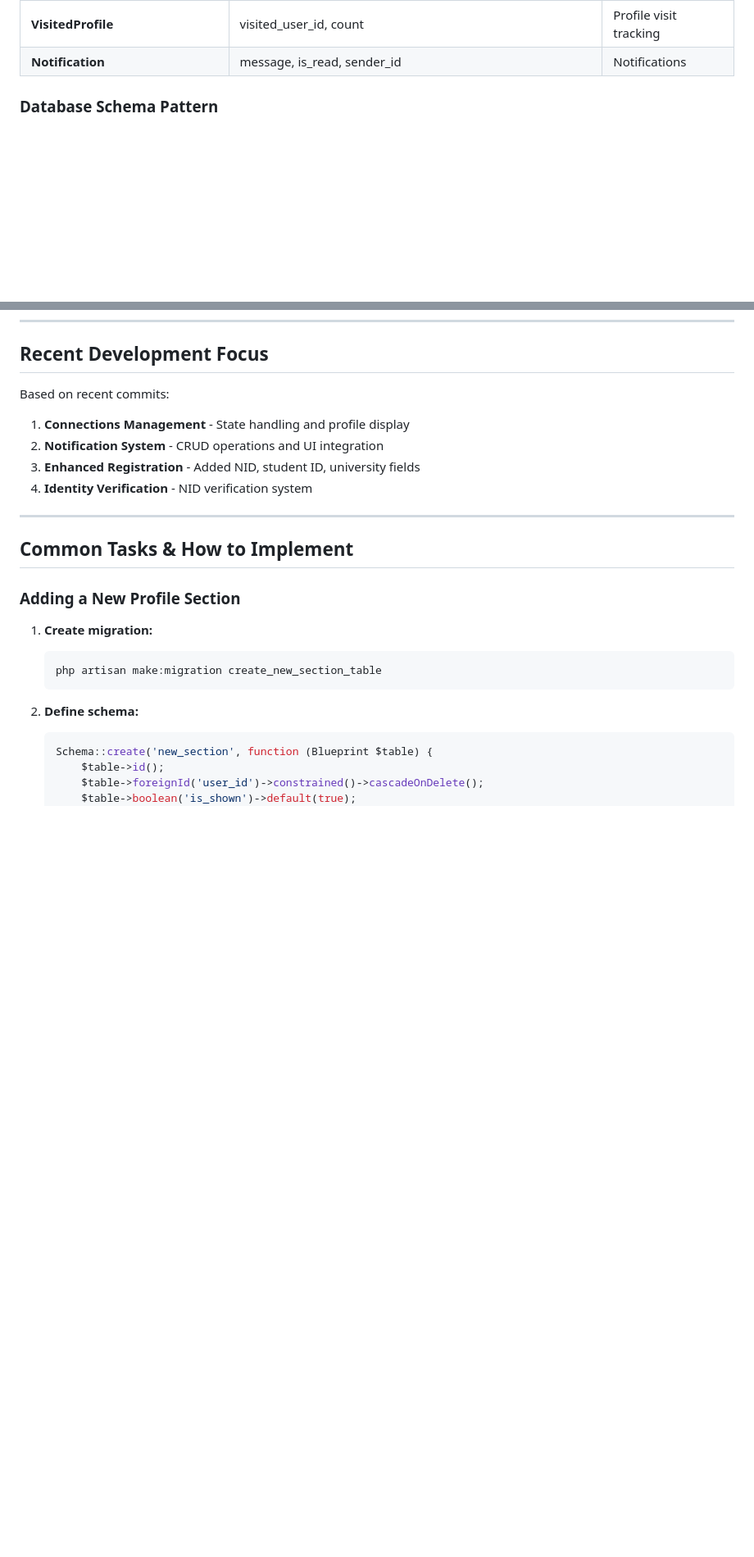
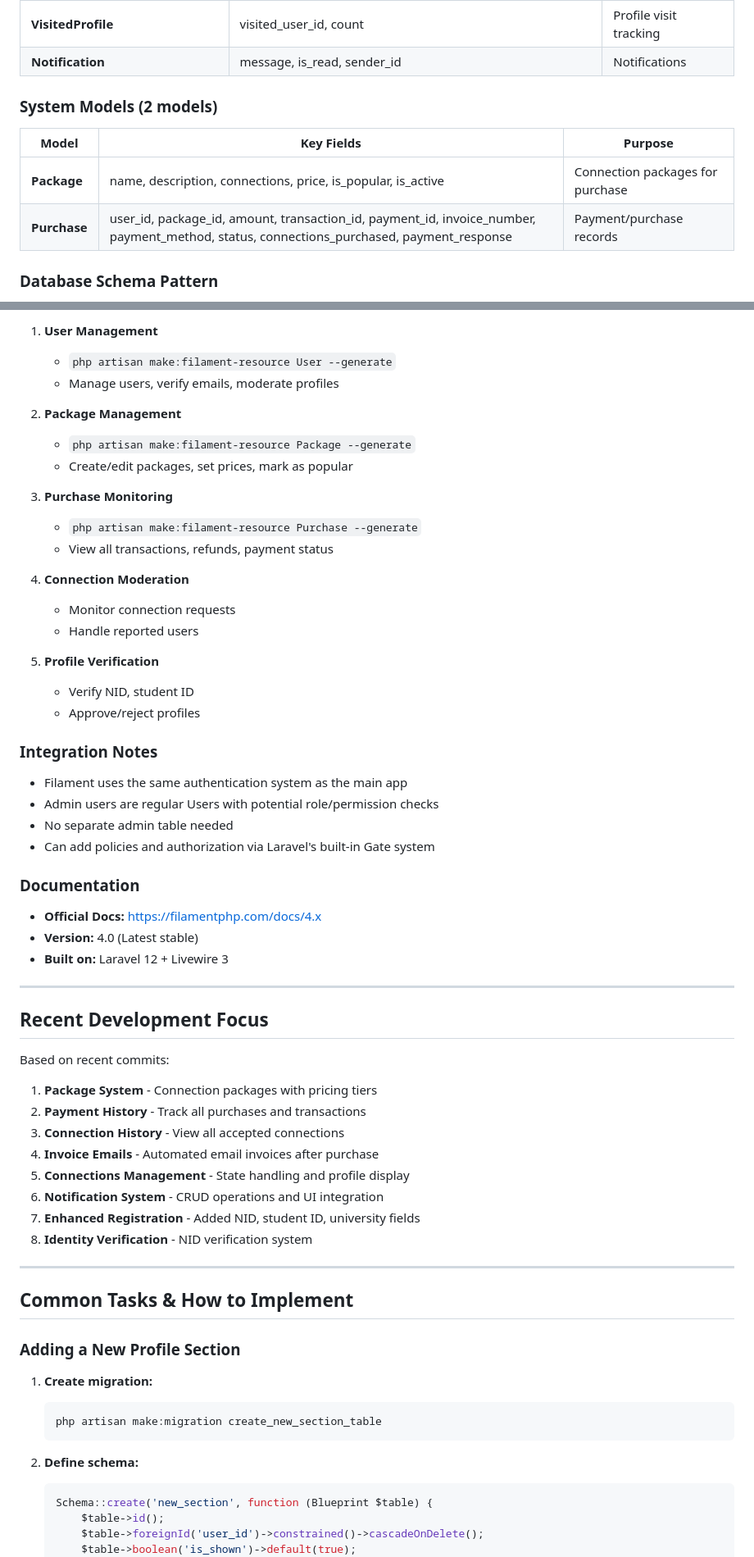
Before and after one commit to Amsiam/lara_biye, a Markdown page: agent.md, 2 parts joined by grey strips. Shown at 82% size. Rendered like a GitHub page; blank space fills up the shorter version.

Commit message:
docs: Update agent documentation to include Filament 4 admin panel details and system models

```diff
--- a/agent.md
+++ b/agent.md
@@ -96,6 +104,13 @@ lara_biye/
 | **Connection** | connection_count | Available connections |
 | **VisitedProfile** | visited_user_id, count | Profile visit tracking |
 | **Notification** | message, is_read, sender_id | Notifications |
+
+### System Models (2 models)
+
+| Model | Key Fields | Purpose |
+|-------|-----------|---------|
+| **Package** | name, description, connections, price, is_popular, is_active | Connection packages for purchase |
+| **Purchase** | user_id, package_id, amount, transaction_id, payment_id, invoice_number, payment_method, status, connections_purchased, payment_response | Payment/purchase records |
 
 ### Database Schema Pattern
 
@@ -591,11 +687,49 @@ npm run build             # Production build
+1. **User Management**
+   - `php artisan make:filament-resource User --generate`
+   - Manage users, verify emails, moderate profiles
+
+2. **Package Management**
+   - `php artisan make:filament-resource Package --generate`
+   - Create/edit packages, set prices, mark as popular
+
+3. **Purchase Monitoring**
+   - `php artisan make:filament-resource Purchase --generate`
+   - View all transactions, refunds, payment status
+
+4. **Connection Moderation**
+   - Monitor connection requests
+   - Handle reported users
+
+5. **Profile Verification**
+   - Verify NID, student ID
+   - Approve/reject profiles
+
+### Integration Notes
+
+- Filament uses the same authentication system as the main app
+- Admin users are regular Users with potential role/permission checks
+- No separate admin table needed
+- Can add policies and authorization via Laravel's built-in Gate system
+
+### Documentation
+- **Official Docs:** https://filamentphp.com/docs/4.x
+- **Version:** 4.0 (Latest stable)
+- **Built on:** Laravel 12 + Livewire 3
+
+---
+
 ## Recent Development Focus
 
 Based on recent commits:
 
-1. **Connections Management** - State handling and profile display
-2. **Notification System** - CRUD operations and UI integration
-3. **Enhanced Registration** - Added NID, student ID, university fields
-4. **Identity Verification** - NID verification system
+1. **Package System** - Connection packages with pricing tiers
+2. **Payment History** - Track all purchases and transactions
+3. **Connection History** - View all accepted connections
+4. **Invoice Emails** - Automated email invoices after purchase
+5. **Connections Management** - State handling and profile display
+6. **Notification System** - CRUD operations and UI integration
+7. **Enhanced Registration** - Added NID, student ID, university fields
+8. **Identity Verification** - NID verification system
 
 ---
 
```
Also changed, not shown: other parts of agent.md (+139 -12 lines).
